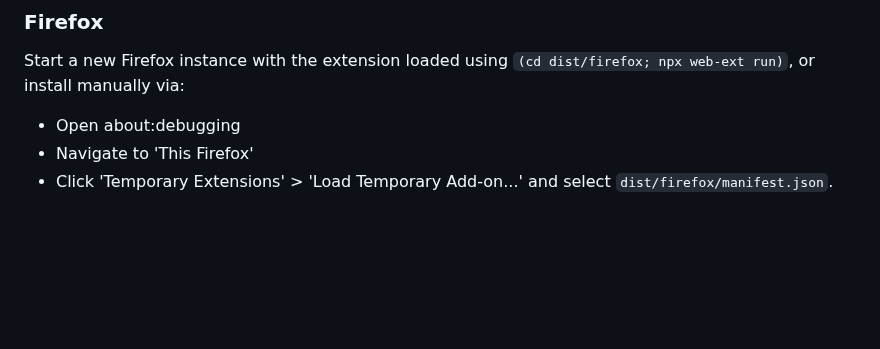
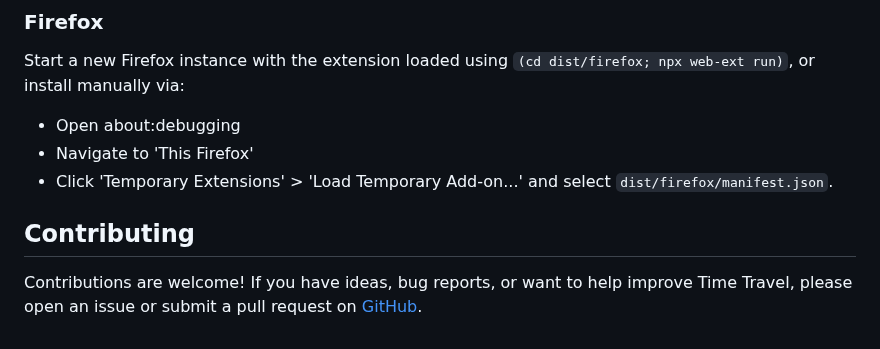
Before and after one commit to cpulvermacher/time-travel, a Markdown page: README.md, the part around the change. Rendered like a GitHub page; blank space fills up the shorter version.

Commit message:
add Contributing section to readme

```diff
--- a/README.md
+++ b/README.md
@@ -63,3 +63,7 @@ Start a new Firefox instance with the extension loaded using `(cd dist/firefox;
 - Open about:debugging
 - Navigate to 'This Firefox'
 - Click 'Temporary Extensions' > 'Load Temporary Add-on...' and select `dist/firefox/manifest.json`.
+
+## Contributing
+
+Contributions are welcome! If you have ideas, bug reports, or want to help improve Time Travel, please open an issue or submit a pull request on [GitHub](https://github.com/cpulvermacher/time-travel).
```
